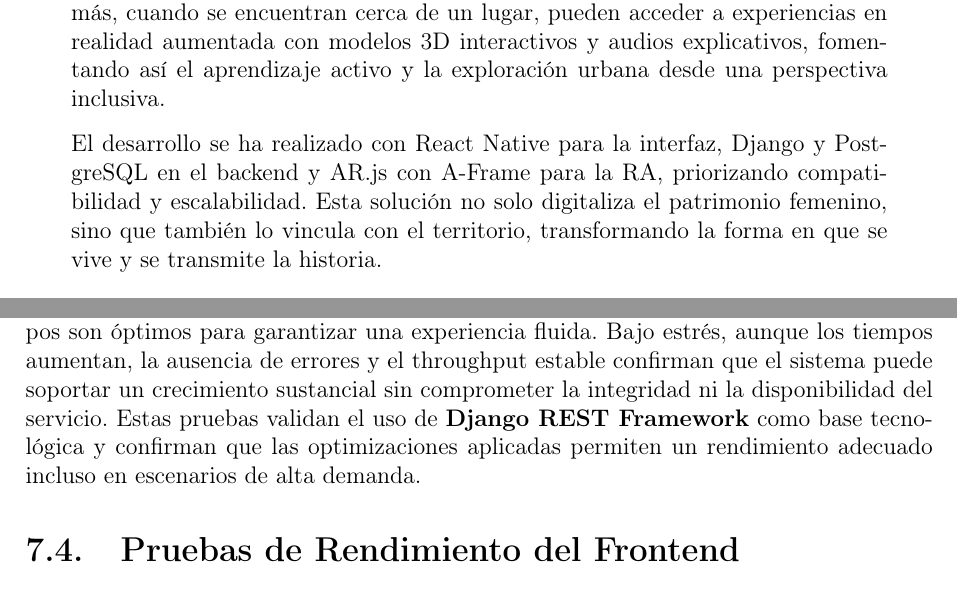
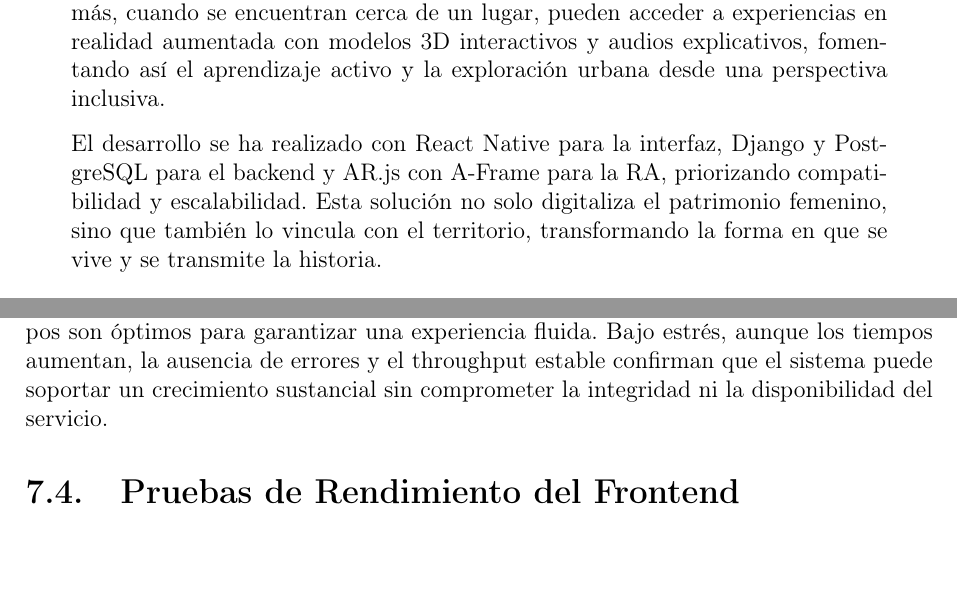
Before and after one commit to ivanastanislavova/donammon, a LaTeX thesis (ejemplo-memoria.tex, which reads tex/pruebas.tex): two parts of pages 7 and 165 of 178, joined at a grey line, cut so that both start at the same text, the shorter picture padded with empty space. Compiled offline with pdfLaTeX.

Commit message:
Pequeños cambios

```diff
--- a/ejemplo-memoria.tex
+++ b/ejemplo-memoria.tex
@@ -90,7 +90,7 @@
 
   Con este objetivo se ha desarrollado \textit{DONA'm MÓN}, una aplicación móvil que combina geolocalización, realidad aumentada y contenidos multimedia para rescatar y poner en valor el legado de estas mujeres. La aplicación permite explorar lugares emblemáticos mediante un mapa interactivo, consultar información detallada sobre las protagonistas y sus ubicaciones asociadas, y seguir rutas temáticas donde los usuarios marcan su progreso mediante el escaneo de códigos QR. Además, cuando se encuentran cerca de un lugar, pueden acceder a experiencias en realidad aumentada con modelos 3D interactivos y audios explicativos, fomentando así el aprendizaje activo y la exploración urbana desde una perspectiva inclusiva.
 
-  El desarrollo se ha realizado con React Native para la interfaz, Django y PostgreSQL en el backend y AR.js con A-Frame para la RA, priorizando compatibilidad y escalabilidad. Esta solución no solo digitaliza el patrimonio femenino, sino que también lo vincula con el territorio, transformando la forma en que se vive y se transmite la historia.
+  El desarrollo se ha realizado con React Native para la interfaz, Django y PostgreSQL para el backend y AR.js con A-Frame para la RA, priorizando compatibilidad y escalabilidad. Esta solución no solo digitaliza el patrimonio femenino, sino que también lo vincula con el territorio, transformando la forma en que se vive y se transmite la historia.
 \end{resumen}
 \cleardoublepage
 
--- a/tex/pruebas.tex
+++ b/tex/pruebas.tex
@@ -485,7 +485,6 @@ Pese al aumento de latencia, \textbf{la tasa de error sigue siendo 0\%} y el thr
 
 El backend demuestra alta estabilidad y escalabilidad.
 Bajo carga normal, los tiempos son óptimos para garantizar una experiencia fluida. Bajo estrés, aunque los tiempos aumentan, la ausencia de errores y el throughput estable confirman que el sistema puede soportar un crecimiento sustancial sin comprometer la integridad ni la disponibilidad del servicio.
-Estas pruebas validan el uso de \textbf{Django REST Framework} como base tecnológica y confirman que las optimizaciones aplicadas permiten un rendimiento adecuado incluso en escenarios de alta demanda.
 
 \section{Pruebas de Rendimiento del Frontend}
 
```
Also changed, not shown: 4 other files.
